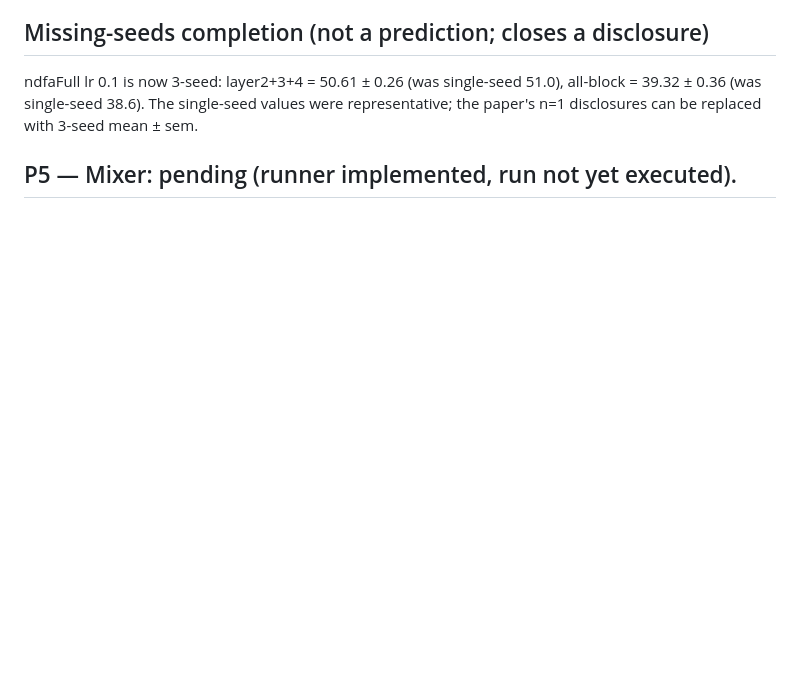
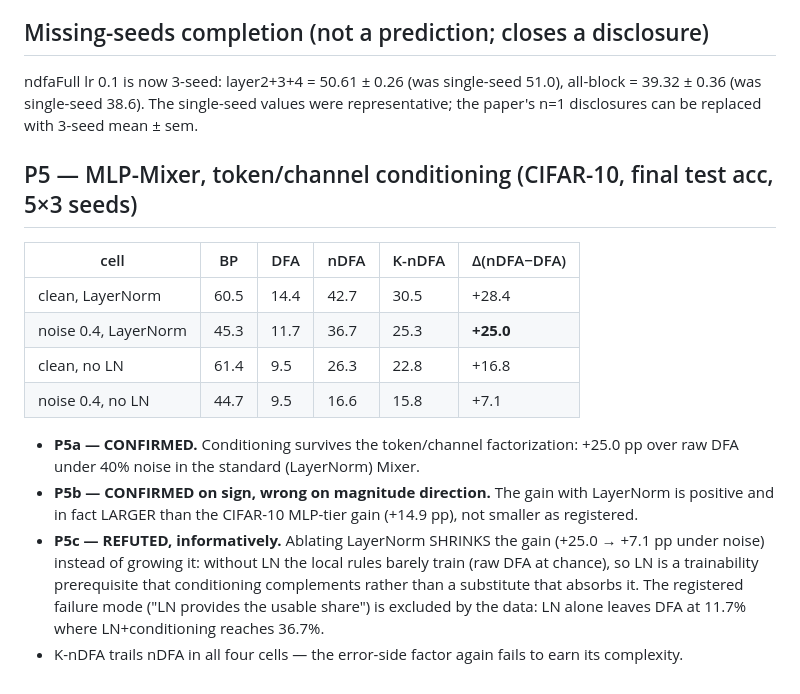
Before and after one commit to KempnerInstitute/conditioned-dfa, a Markdown page: PREDICTIONS_SCORECARD.md, the part around the change. Rendered like a GitHub page; blank space fills up the shorter version.

Commit message:
score P5 mixer

```diff
--- a/PREDICTIONS_SCORECARD.md
+++ b/PREDICTIONS_SCORECARD.md
@@ -95,4 +95,27 @@ ndfaFull lr 0.1 is now 3-seed: layer2+3+4 = 50.61 ± 0.26 (was single-seed
 values were representative; the paper's n=1 disclosures can be replaced
 with 3-seed mean ± sem.
 
-## P5 — Mixer: pending (runner implemented, run not yet executed).
+## P5 — MLP-Mixer, token/channel conditioning (CIFAR-10, final test acc, 5×3 seeds)
+
+| cell | BP | DFA | nDFA | K-nDFA | Δ(nDFA−DFA) |
+|---|---|---|---|---|---|
+| clean, LayerNorm | 60.5 | 14.4 | 42.7 | 30.5 | +28.4 |
+| noise 0.4, LayerNorm | 45.3 | 11.7 | 36.7 | 25.3 | **+25.0** |
+| clean, no LN | 61.4 | 9.5 | 26.3 | 22.8 | +16.8 |
+| noise 0.4, no LN | 44.7 | 9.5 | 16.6 | 15.8 | +7.1 |
+
+- **P5a — CONFIRMED.** Conditioning survives the token/channel
+  factorization: +25.0 pp over raw DFA under 40% noise in the standard
+  (LayerNorm) Mixer.
+- **P5b — CONFIRMED on sign, wrong on magnitude direction.** The gain with
+  LayerNorm is positive and in fact LARGER than the CIFAR-10 MLP-tier gain
+  (+14.9 pp), not smaller as registered.
+- **P5c — REFUTED, informatively.** Ablating LayerNorm SHRINKS the gain
+  (+25.0 → +7.1 pp under noise) instead of growing it: without LN the
+  local rules barely train (raw DFA at chance), so LN is a trainability
+  prerequisite that conditioning complements rather than a substitute
+  that absorbs it. The registered failure mode ("LN provides the usable
+  share") is excluded by the data: LN alone leaves DFA at 11.7% where
+  LN+conditioning reaches 36.7%.
+- K-nDFA trails nDFA in all four cells — the error-side factor again
+  fails to earn its complexity.
```
